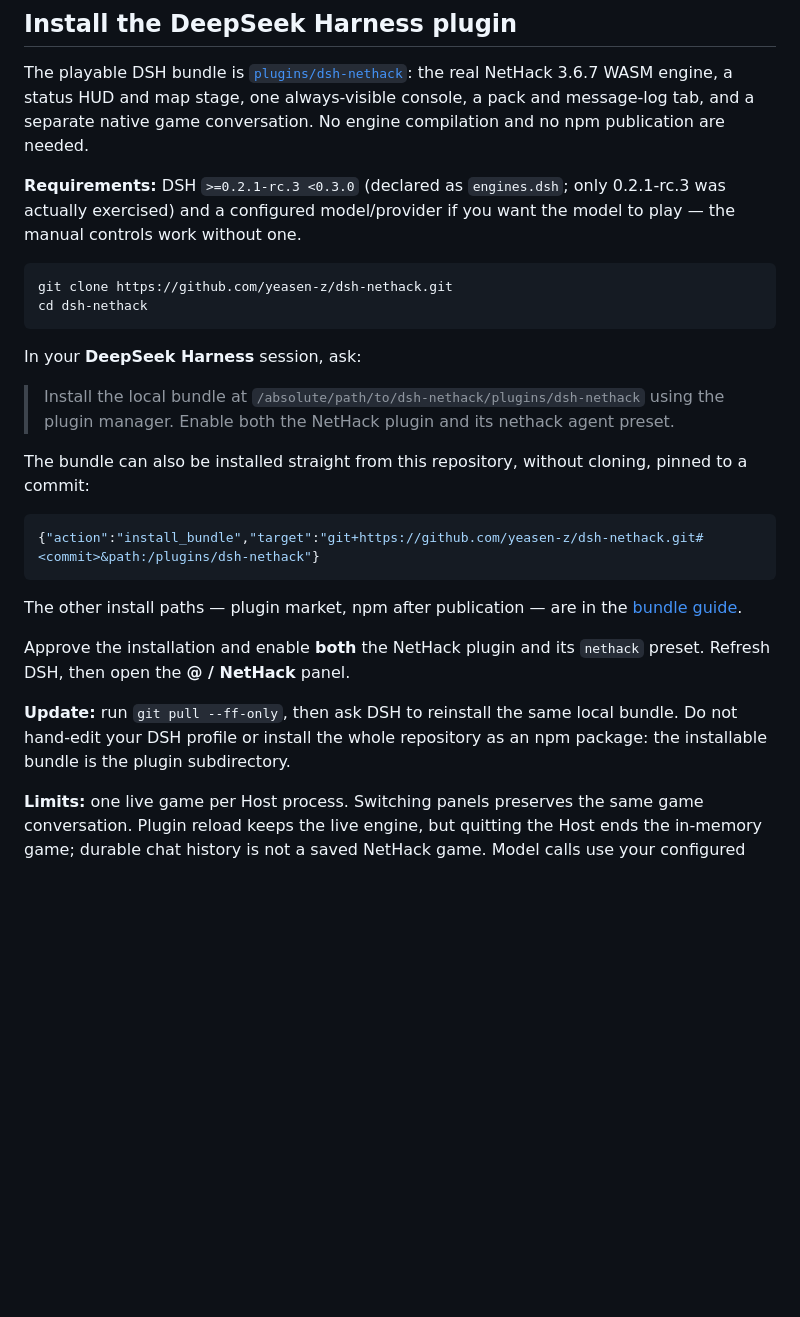
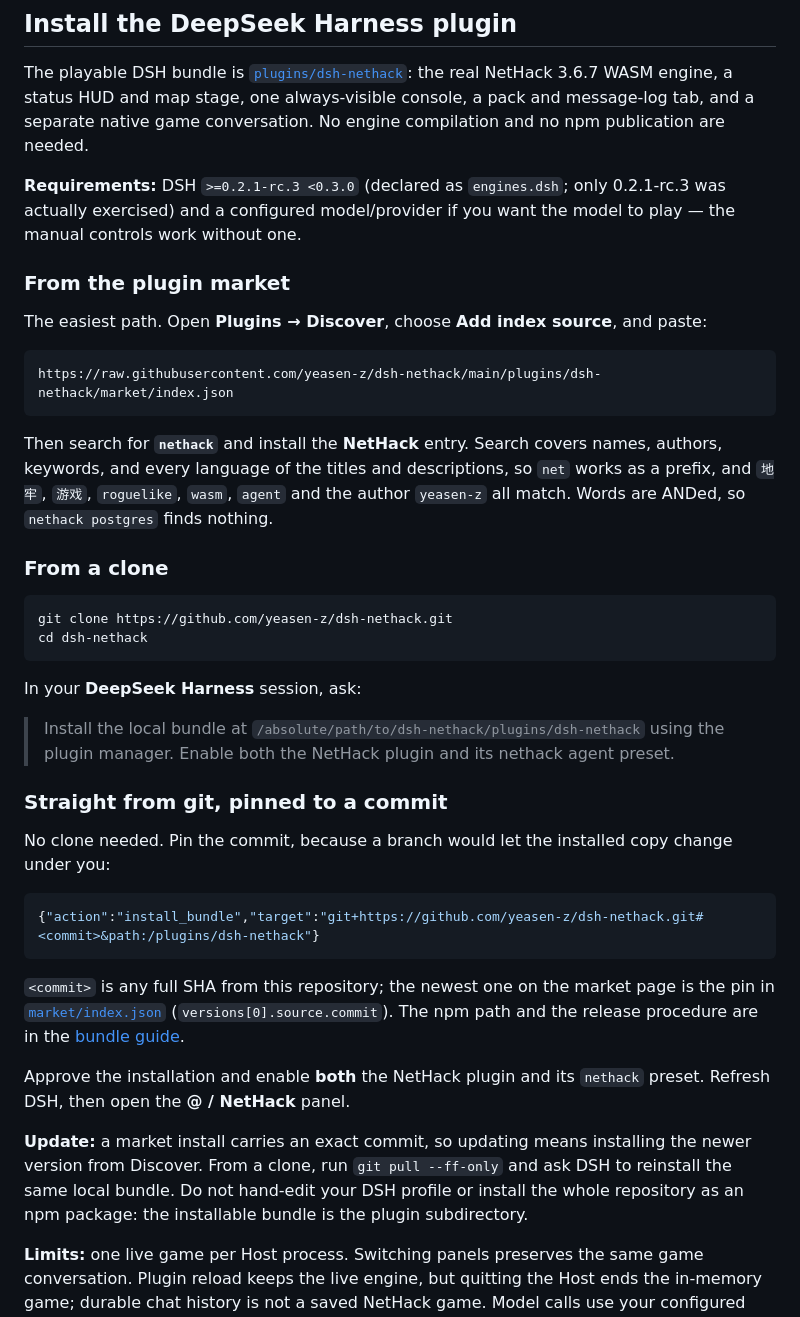
Before and after one commit to yeasen-z/dsh-nethack, a Markdown page: README.md, the part around the change. GitHub-like rendering; blank space fills up the shorter version.

````diff
--- a/README.md
+++ b/README.md
@@ -35,6 +35,23 @@ engine compilation and no npm publication are needed.
 0.2.1-rc.3 was actually exercised) and a configured model/provider if you want
 the model to play — the manual controls work without one.
 
+### From the plugin market
+
+The easiest path. Open **Plugins → Discover**, choose **Add index source**, and
+paste:
+
+```text
+https://raw.githubusercontent.com/yeasen-z/dsh-nethack/main/plugins/dsh-nethack/market/index.json
+```
+
+Then search for **`nethack`** and install the **NetHack** entry. Search covers
+names, authors, keywords, and every language of the titles and descriptions, so
+`net` works as a prefix, and `地牢`, `游戏`, `roguelike`, `wasm`, `agent` and the
+author `yeasen-z` all match. Words are ANDed, so `nethack postgres` finds
+nothing.
+
+### From a clone
+
 ```sh
 git clone https://github.com/yeasen-z/dsh-nethack.git
 cd dsh-nethack
@@ -44,22 +61,28 @@ In your **DeepSeek Harness** session, ask:
 
 > Install the local bundle at `/absolute/path/to/dsh-nethack/plugins/dsh-nethack` using the plugin manager. Enable both the NetHack plugin and its nethack agent preset.
 
-The bundle can also be installed straight from this repository, without cloning,
-pinned to a commit:
+### Straight from git, pinned to a commit
+
+No clone needed. Pin the commit, because a branch would let the installed copy
+change under you:
 
 ```json
 {"action":"install_bundle","target":"git+https://github.com/yeasen-z/dsh-nethack.git#<commit>&path:/plugins/dsh-nethack"}
 ```
 
-The other install paths — plugin market, npm after publication — are in the
+`<commit>` is any full SHA from this repository; the newest one on the market
+page is the pin in [`market/index.json`](<plugins/dsh-nethack/market/index.json>)
+(`versions[0].source.commit`). The npm path and the release procedure are in the
 [bundle guide](<plugins/dsh-nethack/README.md>).
 
 Approve the installation and enable **both** the NetHack plugin and its
 `nethack` preset. Refresh DSH, then open the **@ / NetHack** panel.
 
-**Update:** run `git pull --ff-only`, then ask DSH to reinstall the same local
-bundle. Do not hand-edit your DSH profile or install the whole repository as an
-npm package: the installable bundle is the plugin subdirectory.
+**Update:** a market install carries an exact commit, so updating means installing
+the newer version from Discover. From a clone, run `git pull --ff-only` and ask
+DSH to reinstall the same local bundle. Do not hand-edit your DSH profile or
+install the whole repository as an npm package: the installable bundle is the
+plugin subdirectory.
 
 **Limits:** one live game per Host process. Switching panels preserves the same
 game conversation. Plugin reload keeps the live engine, but quitting the Host
````
Also changed, not shown: plugins/dsh-nethack/CHANGELOG.md (+8 -0 lines), plugins/dsh-nethack/README.md (+19 -2 lines).
